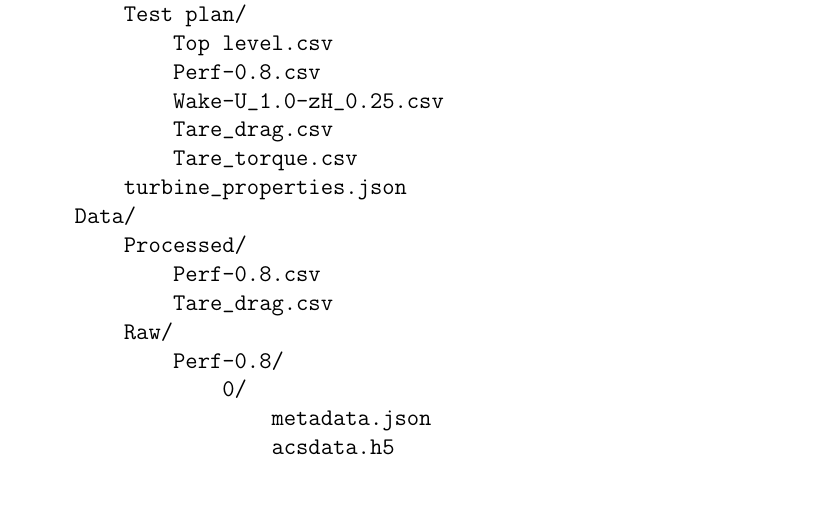
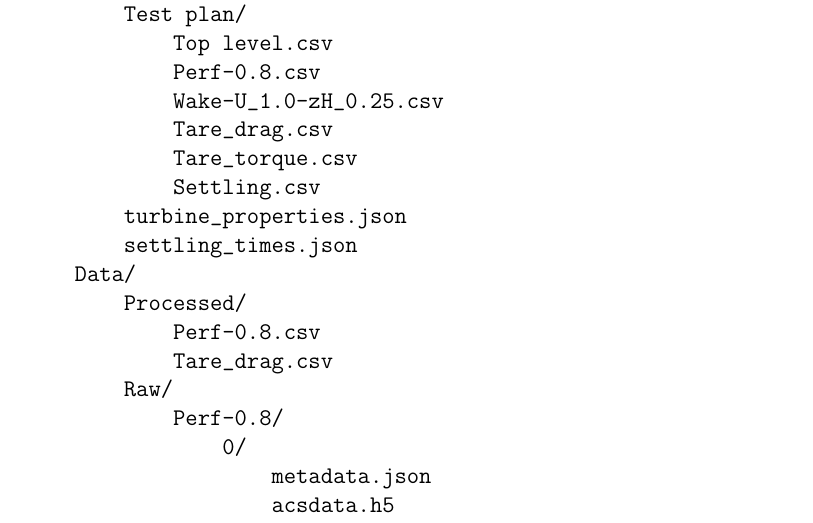
Before and after one commit to UNH-CORE/RM2-tow-tank-test-plan, a LaTeX document (testplan.tex): part of page 17 of 22, cut so that both start at the same text, the shorter picture padded with empty space. Compiled offline with pdfLaTeX.

Commit message:
Change directory structure to have settling information

```diff
--- a/testplan.tex
+++ b/testplan.tex
@@ -488,7 +488,9 @@ RM2-tow-tank/
             Wake-U_1.0-zH_0.25.csv
             Tare_drag.csv
             Tare_torque.csv
+            Settling.csv
         turbine_properties.json
+        settling_times.json
     Data/
         Processed/
             Perf-0.8.csv
```
